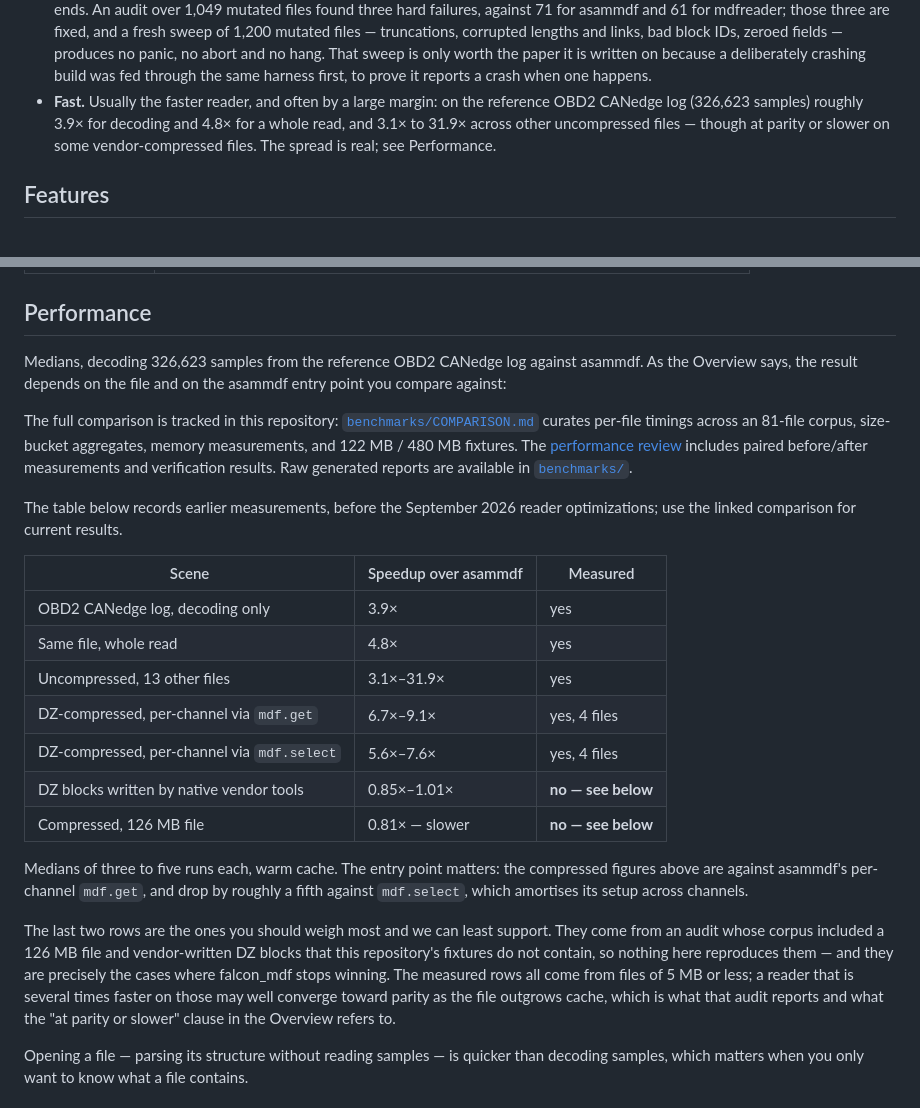
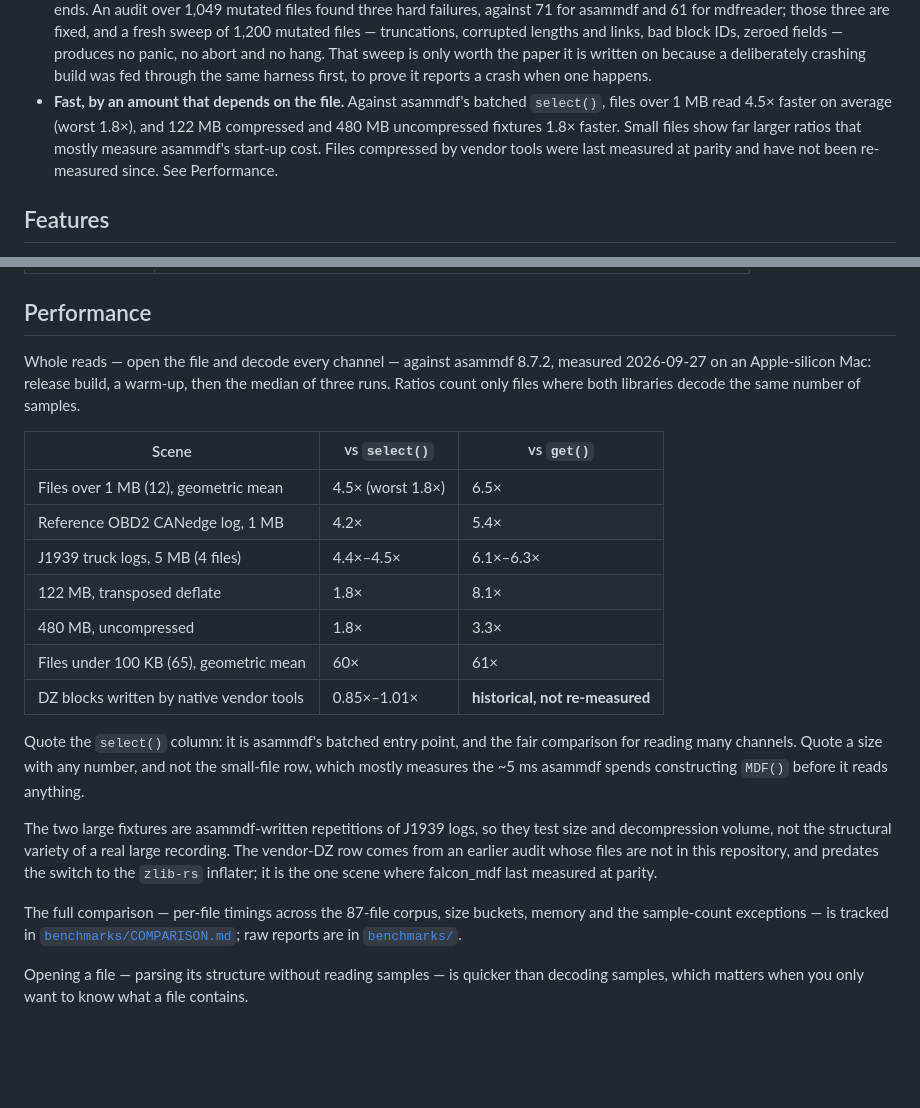
Before and after one commit to mohammad-albarham/falcon_mdf, a Markdown page: README.md, 2 parts joined by grey strips. Rendered like a GitHub page; blank space fills up the shorter version.

Commit message:
docs(readme): performance claims from the current benchmark
The overview and the Performance table quoted pre-September figures,
including a 126 MB compressed file at 0.81x that the comparable 122 MB
fixture now reads at 1.8x. Both now come from benchmarks/COMPARISON.md
(2026-09-27): select() first, sizes stated, the small-file ratio labelled
as start-up cost, and the vendor-DZ row kept but marked as not
re-measured.

```diff
--- a/README.md
+++ b/README.md
@@ -33,11 +33,12 @@ acquisition tools record to. It aims at three things in this order:
   fields — produces no panic, no abort and no hang. That sweep is only worth
   the paper it is written on because a deliberately crashing build was fed
   through the same harness first, to prove it reports a crash when one happens.
-- **Fast.** Usually the faster reader, and often by a large margin: on the
-  reference OBD2 CANedge log (326,623 samples) roughly 3.9× for decoding and
-  4.8× for a whole read, and 3.1× to 31.9× across other uncompressed files —
-  though at parity or slower on some vendor-compressed files. The spread is
-  real; see Performance.
+- **Fast, by an amount that depends on the file.** Against asammdf's batched
+  `select()`, files over 1 MB read 4.5× faster on average (worst 1.8×), and
+  122 MB compressed and 480 MB uncompressed fixtures 1.8× faster. Small files
+  show far larger ratios that mostly measure asammdf's start-up cost. Files
+  compressed by vendor tools were last measured at parity and have not been
+  re-measured since. See Performance.
 
 ## Features
 
@@ -540,44 +541,36 @@ The library is organized in layers, each with a clear responsibility:
 
 ## Performance
 
-Medians, decoding 326,623 samples from the reference OBD2 CANedge log against
-asammdf. As the Overview says, the result depends on the file and on the
-asammdf entry point you compare against:
+Whole reads — open the file and decode every channel — against asammdf 8.7.2,
+measured 2026-09-27 on an Apple-silicon Mac: release build, a warm-up, then
+the median of three runs. Ratios count only files where both libraries decode
+the same number of samples.
 
-The full comparison is tracked in this repository:
-[`benchmarks/COMPARISON.md`](benchmarks/COMPARISON.md) curates per-file
-timings across an 81-file corpus, size-bucket aggregates, memory measurements,
-and 122 MB / 480 MB fixtures. The
-[performance review](benchmarks/performance-review.html) includes paired
-before/after measurements and verification results. Raw generated reports
-are available in [`benchmarks/`](benchmarks/).
+| Scene | vs `select()` | vs `get()` |
+|---|---|---|
+| Files over 1 MB (12), geometric mean | 4.5× (worst 1.8×) | 6.5× |
+| Reference OBD2 CANedge log, 1 MB | 4.2× | 5.4× |
+| J1939 truck logs, 5 MB (4 files) | 4.4×–4.5× | 6.1×–6.3× |
+| 122 MB, transposed deflate | 1.8× | 8.1× |
+| 480 MB, uncompressed | 1.8× | 3.3× |
+| Files under 100 KB (65), geometric mean | 60× | 61× |
+| DZ blocks written by native vendor tools | 0.85×–1.01× | **historical, not re-measured** |
 
-The table below records earlier measurements, before the September 2026
-reader optimizations; use the linked comparison for current results.
+Quote the `select()` column: it is asammdf's batched entry point, and the fair
+comparison for reading many channels. Quote a size with any number, and not
+the small-file row, which mostly measures the ~5 ms asammdf spends
+constructing `MDF()` before it reads anything.
 
-| Scene | Speedup over asammdf | Measured |
-|---|---|---|
-| OBD2 CANedge log, decoding only | 3.9× | yes |
-| Same file, whole read | 4.8× | yes |
-| Uncompressed, 13 other files | 3.1×–31.9× | yes |
-| DZ-compressed, per-channel via `mdf.get` | 6.7×–9.1× | yes, 4 files |
-| DZ-compressed, per-channel via `mdf.select` | 5.6×–7.6× | yes, 4 files |
-| DZ blocks written by native vendor tools | 0.85×–1.01× | **no — see below** |
-| Compressed, 126 MB file | 0.81× — slower | **no — see below** |
+The two large fixtures are asammdf-written repetitions of J1939 logs, so they
+test size and decompression volume, not the structural variety of a real
+large recording. The vendor-DZ row comes from an earlier audit whose files
+are not in this repository, and predates the switch to the `zlib-rs`
+inflater; it is the one scene where falcon_mdf last measured at parity.
 
-Medians of three to five runs each, warm cache. The entry point matters: the
-compressed figures above are against asammdf's per-channel `mdf.get`, and drop
-by roughly a fifth against `mdf.select`, which amortises its setup across
-channels.
-
-The last two rows are the ones you should weigh most and we can least support.
-They come from an audit whose corpus included a 126 MB file and vendor-written
-DZ blocks that this repository's fixtures do not contain, so nothing here
-reproduces them — and they are precisely the cases where falcon_mdf stops
-winning. The measured rows all come from files of 5 MB or less; a reader that
-is several times faster on those may well converge toward parity as the file
-outgrows cache, which is what that audit reports and what the "at parity or
-slower" clause in the Overview refers to.
+The full comparison — per-file timings across the 87-file corpus, size
+buckets, memory and the sample-count exceptions — is tracked in
+[`benchmarks/COMPARISON.md`](benchmarks/COMPARISON.md); raw reports are in
+[`benchmarks/`](benchmarks/).
 
 Opening a file — parsing its structure without reading samples — is quicker than
 decoding samples, which matters when you only want to know what a file contains.
```
